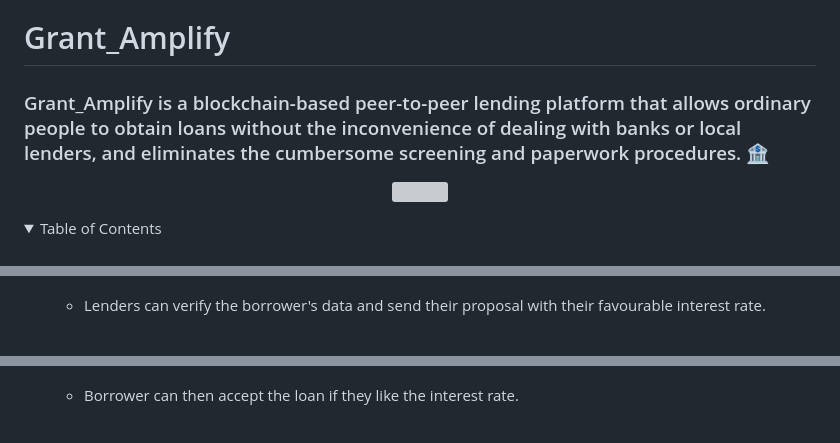
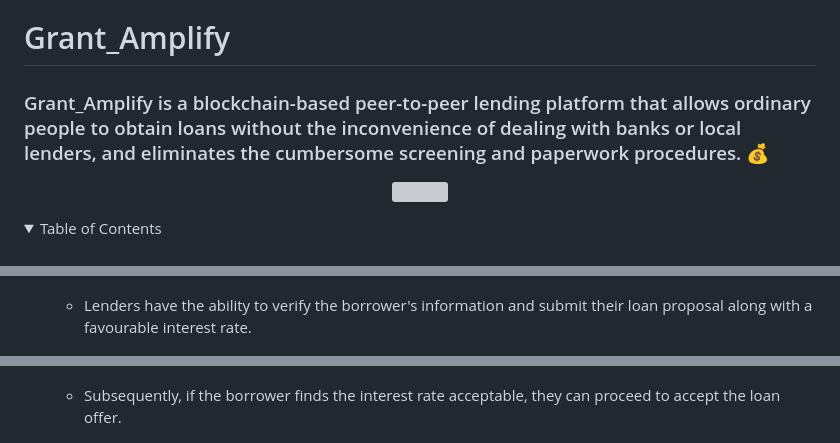
Before and after one commit to Rrs-4817/Coding_Blokes, a Markdown page: README.md, 3 parts joined by grey strips. Drawn GitHub-style; grey boxes are pictures that could not be loaded.

```diff
--- a/README.md
+++ b/README.md
@@ -1,6 +1,6 @@
 # Grant_Amplify
 
-### Grant_Amplify is a blockchain-based peer-to-peer lending platform that allows ordinary people to obtain loans without the inconvenience of dealing with banks or local lenders, and eliminates the cumbersome screening and paperwork procedures. :bank:
+### Grant_Amplify is a blockchain-based peer-to-peer lending platform that allows ordinary people to obtain loans without the inconvenience of dealing with banks or local lenders, and eliminates the cumbersome screening and paperwork procedures. :moneybag:
 <p align ="center">
 <img src ="images/landing.png">
 </p>
@@ -76,11 +76,11 @@
 
     <img src ="images/borrower-page.png" height="450" width="925">
 
-  * Lenders can verify the borrower's data and send their proposal with their favourable interest rate.
+  * Lenders have the ability to verify the borrower's information and submit their loan proposal along with a favourable interest rate.
 
     <img src ="images/loan-page.png" height="450" width="925">
 
-  * Borrower can then accept the loan if they like the interest rate.
+  * Subsequently, if the borrower finds the interest rate acceptable, they can proceed to accept the loan offer.
 
     <img src ="images/loan-accepting.png" height="450" width="925">
 
```
Also changed, not shown: other parts of README.md (+11 -11 lines).
